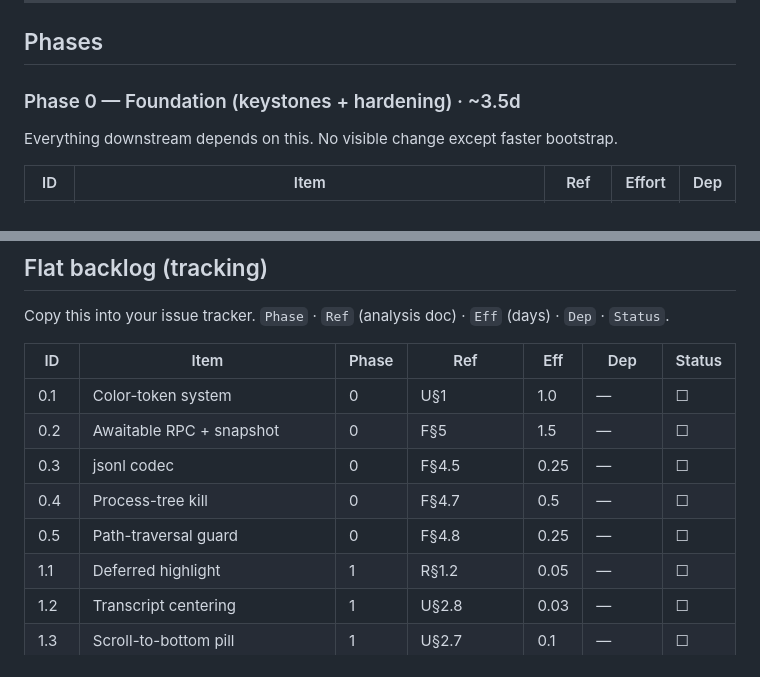
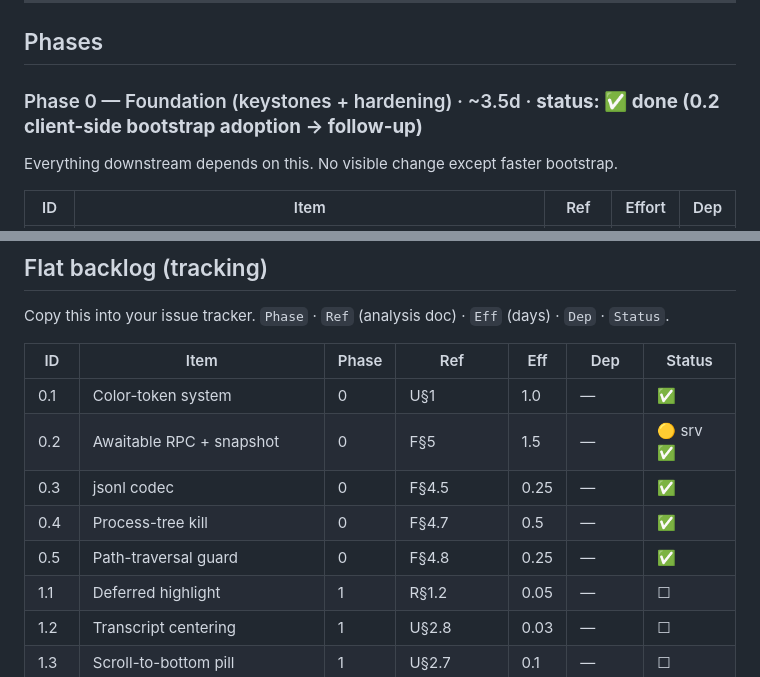
Before and after one commit to gorowynn/pi-webui, a Markdown page: docs/pi-livecraft-action-plan.md, 2 parts joined by grey strips. Rendered like a GitHub page.

Commit message:
docs(plan): mark Phase 0 items done (0.1/0.3/0.4/0.5 ✅; 0.2 server ✅, client pending)

```diff
--- a/docs/pi-livecraft-action-plan.md
+++ b/docs/pi-livecraft-action-plan.md
@@ -65,7 +65,7 @@ independent and can start immediately.
 
 ## Phases
 
-### Phase 0 — Foundation (keystones + hardening) · ~3.5d
+### Phase 0 — Foundation (keystones + hardening) · ~3.5d · **status: ✅ done (0.2 client-side bootstrap adoption → follow-up)**
 Everything downstream depends on this. No visible change except faster bootstrap.
 
 | ID | Item | Ref | Effort | Dep |
@@ -202,11 +202,11 @@ Copy this into your issue tracker. `Phase` · `Ref` (analysis doc) · `Eff` (day
 
 | ID | Item | Phase | Ref | Eff | Dep | Status |
 |----|------|-------|-----|-----|-----|--------|
-| 0.1 | Color-token system | 0 | U§1 | 1.0 | — | ☐ |
-| 0.2 | Awaitable RPC + snapshot | 0 | F§5 | 1.5 | — | ☐ |
-| 0.3 | jsonl codec | 0 | F§4.5 | 0.25 | — | ☐ |
-| 0.4 | Process-tree kill | 0 | F§4.7 | 0.5 | — | ☐ |
-| 0.5 | Path-traversal guard | 0 | F§4.8 | 0.25 | — | ☐ |
+| 0.1 | Color-token system | 0 | U§1 | 1.0 | — | ✅ |
+| 0.2 | Awaitable RPC + snapshot | 0 | F§5 | 1.5 | — | 🟡 srv ✅ |
+| 0.3 | jsonl codec | 0 | F§4.5 | 0.25 | — | ✅ |
+| 0.4 | Process-tree kill | 0 | F§4.7 | 0.5 | — | ✅ |
+| 0.5 | Path-traversal guard | 0 | F§4.8 | 0.25 | — | ✅ |
 | 1.1 | Deferred highlight | 1 | R§1.2 | 0.05 | — | ☐ |
 | 1.2 | Transcript centering | 1 | U§2.8 | 0.03 | — | ☐ |
 | 1.3 | Scroll-to-bottom pill | 1 | U§2.7 | 0.1 | — | ☐ |
```
